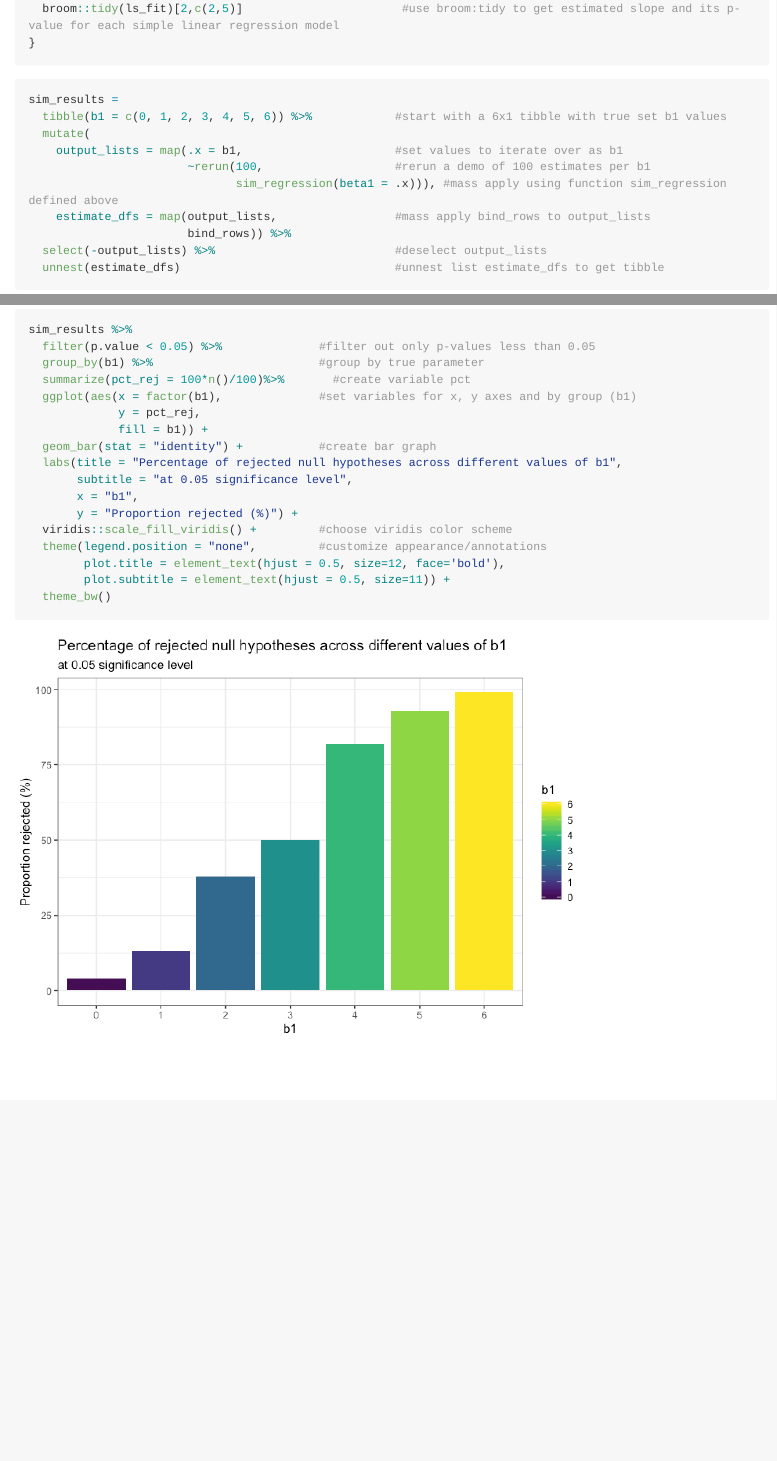
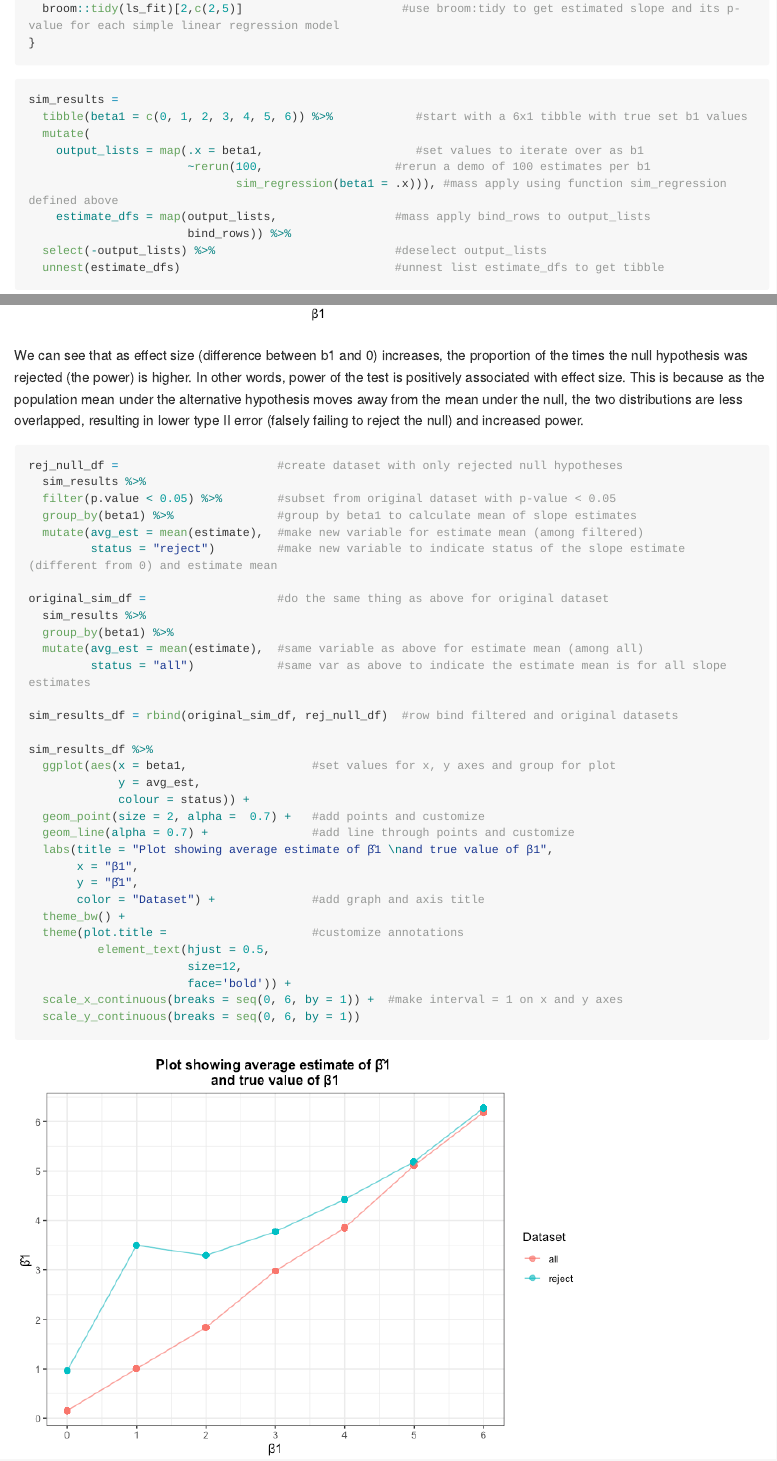
Before and after one commit to ngduong/p8105_hw5_nqd2000, an R Markdown document (hw5.Rmd): the page in a window 1100 px wide, from 4430 px down, and a second part further down, joined at a grey line. The pictures show the output file hw5.md that the author committed with the source, drawn offline in the style of GitHub; long lines of code are wrapped.

Commit message:
problem 3 -- last graph (without comment)

````diff
--- a/hw5.Rmd
+++ b/hw5.Rmd
@@ -141,9 +141,9 @@ sim_regression = function(n = 30, beta0 = 2, beta1) { #make function for with se
 
 ```{r}
 sim_results =
-  tibble(b1 = c(0, 1, 2, 3, 4, 5, 6)) %>%            #start with a 6x1 tibble with true set b1 values
+  tibble(beta1 = c(0, 1, 2, 3, 4, 5, 6)) %>%            #start with a 6x1 tibble with true set b1 values
   mutate(
-    output_lists = map(.x = b1,                      #set values to iterate over as b1
+    output_lists = map(.x = beta1,                      #set values to iterate over as b1
                        ~rerun(100,                   #rerun a demo of 100 estimates per b1
                               sim_regression(beta1 = .x))), #mass apply using function sim_regression defined above
     estimate_dfs = map(output_lists,                 #mass apply bind_rows to output_lists
@@ -156,6 +156,3 @@ Find the proportion of null hypotheses that are rejected under significance leve
 ```{r}
 sim_results %>%
   filter(p.value < 0.05) %>%              #filter out only p-values less than 0.05
-  group_by(b1) %>%                        #group by true parameter
-  summarize(pct_rej = 100*n()/100)%>%       #create variable pct
-  ggplot(aes(x = factor(b1),              #set variables for x, y axes and by group (b1)
@@ -162,13 +162,52 @@ sim_results %>%
              y = pct_rej,
-             fill = b1)) +
+             fill = beta1)) +
   geom_bar(stat = "identity") +           #create bar graph
   labs(title = "Percentage of rejected null hypotheses across different values of b1",
        subtitle = "at 0.05 significance level",
-       x = "b1",
+       x = "β1",
        y = "Proportion rejected (%)") +
   viridis::scale_fill_viridis() +         #choose viridis color scheme
-  theme(legend.position = "none",         #customize appearance/annotations
+  theme_bw() +
+  theme(legend.position = "none",   #customize appearance/annotations
         plot.title = element_text(hjust = 0.5, size=12, face='bold'),
-        plot.subtitle = element_text(hjust = 0.5, size=11)) +
-  theme_bw()
+        plot.subtitle = element_text(hjust = 0.5, size=11))
 ```
+
+We can see that as effect size (difference between b1 and 0) increases, the proportion of the times the null hypothesis was rejected (the power) is higher. In other words, power of the test is positively associated with effect size. This is because as the population mean under the alternative hypothesis moves away from the mean under the null, the two distributions are less overlapped, resulting in lower type II error (falsely failing to reject the null) and increased power.
+
+
+```{r}
+rej_null_df =                       #create dataset with only rejected null hypotheses
+  sim_results %>%
+  filter(p.value < 0.05) %>%        #subset from original dataset with p-value < 0.05
+  group_by(beta1) %>%               #group by beta1 to calculate mean of slope estimates
+  mutate(avg_est = mean(estimate),  #make new variable for estimate mean (among filtered)
+         status = "reject")         #make new variable to indicate status of the slope estimate (different from 0) and estimate mean
+
+original_sim_df =                   #do the same thing as above for original dataset
+  sim_results %>%
+  group_by(beta1) %>%
+  mutate(avg_est = mean(estimate),  #same variable as above for estimate mean (among all)
+         status = "all")            #same var as above to indicate the estimate mean is for all slope estimates
+
+sim_results_df = rbind(original_sim_df, rej_null_df)  #row bind filtered and original datasets
+
+sim_results_df %>%
+  ggplot(aes(x = beta1,                  #set values for x, y axes and group for plot
+             y = avg_est,
+             colour = status)) +
+  geom_point(size = 2, alpha =  0.7) +   #add points and customize
+  geom_line(alpha = 0.7) +               #add line through points and customize
+  labs(title = "Plot showing average estimate of β̂1 \nand true value of β1",
+       x = "β1",
+       y = "β̂1",
+       color = "Dataset") +              #add graph and axis title
+  theme_bw() +
+  theme(plot.title =                     #customize annotations
+          element_text(hjust = 0.5,
+                       size=12,
+                       face='bold')) +
+  scale_x_continuous(breaks = seq(0, 6, by = 1)) +  #make interval = 1 on x and y axes
+  scale_y_continuous(breaks = seq(0, 6, by = 1))
+
+```
````
Also changed, not shown: hw5.md, hw5_files/figure-gfm/unnamed-chunk-10-1.png, hw5_files/figure-gfm/unnamed-chunk-11-1.png (added), hw5.Rmd (5 more changed lines).
